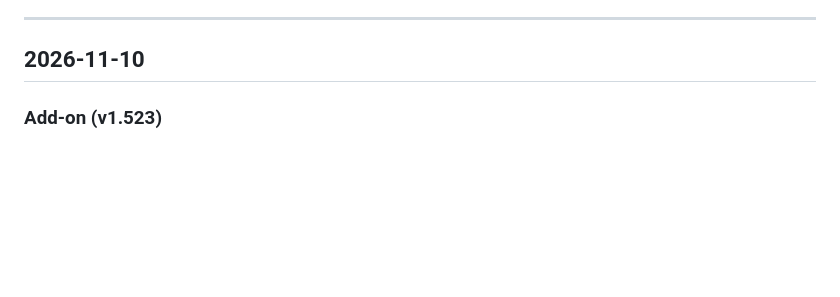
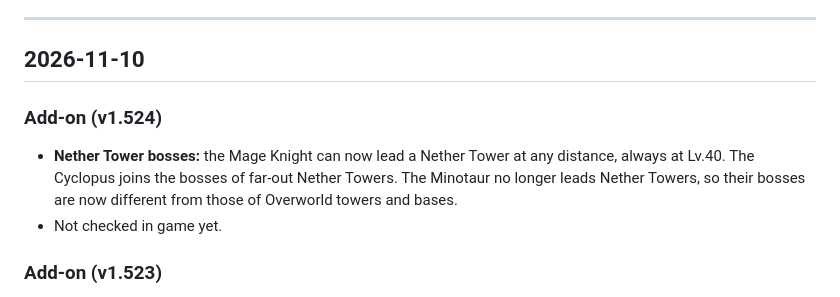
Before and after one commit to ysknowledgebase01/wildbound, a Markdown page: change-log.md, the part around the change. Rendered like a GitHub page; blank space fills up the shorter version.

Commit message:
Update Mob Index and change log for v1.524.0

```diff
--- a/change-log.md
+++ b/change-log.md
@@ -12,6 +12,11 @@ Each day has up to three parts:
 ---
 
 ## 2026-11-10
+
+### Add-on (v1.524)
+
+- **Nether Tower bosses:** the Mage Knight can now lead a Nether Tower at any distance, always at Lv.40. The Cyclopus joins the bosses of far-out Nether Towers. The Minotaur no longer leads Nether Towers, so their bosses are now different from those of Overworld towers and bases.
+- Not checked in game yet.
 
 ### Add-on (v1.523)
 
```
